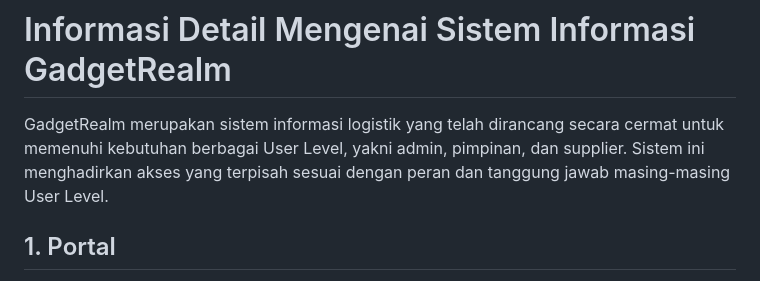
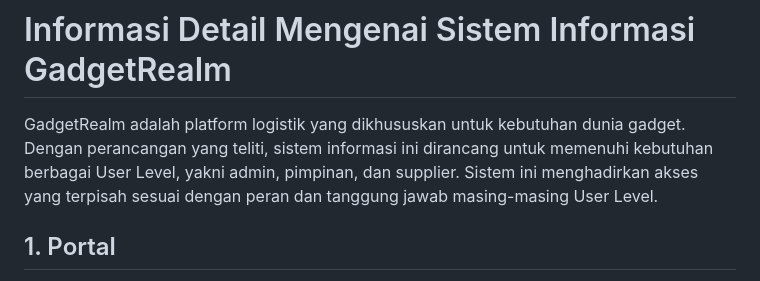
Before and after one commit to rusydi-a/UAS-PWEB2, a Markdown page: README.md, the part around the change. Rendered like a GitHub page.

```diff
--- a/README.md
+++ b/README.md
@@ -1,6 +1,6 @@
 # Informasi Detail Mengenai Sistem Informasi GadgetRealm
 
-GadgetRealm merupakan sistem informasi logistik yang telah dirancang secara cermat untuk memenuhi kebutuhan berbagai User Level, yakni admin, pimpinan, dan supplier. Sistem ini menghadirkan akses yang terpisah sesuai dengan peran dan tanggung jawab masing-masing User Level.
+GadgetRealm adalah platform logistik yang dikhususkan untuk kebutuhan dunia gadget. Dengan perancangan yang teliti, sistem informasi ini dirancang untuk memenuhi kebutuhan berbagai User Level, yakni admin, pimpinan, dan supplier. Sistem ini menghadirkan akses yang terpisah sesuai dengan peran dan tanggung jawab masing-masing User Level.
 
 ## 1. Portal
 - Portal Logistik GadgetRealm menyajikan informasi komprehensif tentang aplikasi dan menyediakan tombol masuk untuk melakukan login dan registrasi.
```
